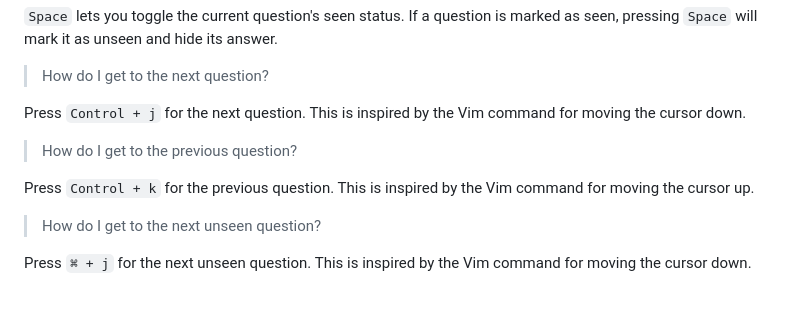
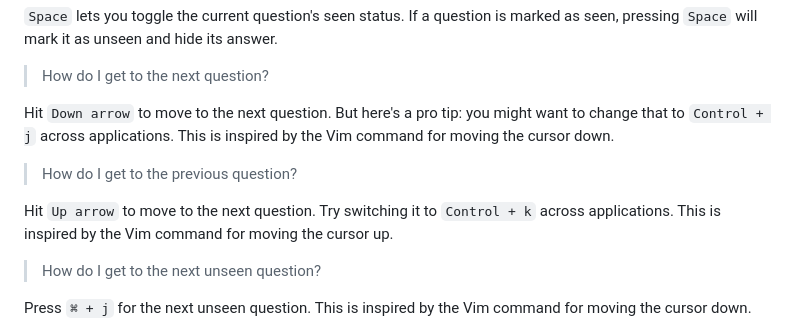
Before and after one commit to 8ta4/quest, a Markdown page: README.md, the part around the change. Rendered like a GitHub page; blank space fills up the shorter version.

Commit message:
Update navigation instructions for next question

```diff
--- a/README.md
+++ b/README.md
@@ -44,11 +44,11 @@ To wrap up a segment, `quest` uses a similar icon in the left margin, but this o
 
 > How do I get to the next question?
 
-Press `Control + j` for the next question. This is inspired by the Vim command for moving the cursor down.
+Hit `Down arrow` to move to the next question. But here's a pro tip: you might want to change that to `Control + j` across applications. This is inspired by the Vim command for moving the cursor down.
 
 > How do I get to the previous question?
 
-Press `Control + k` for the previous question. This is inspired by the Vim command for moving the cursor up.
+Hit `Up arrow` to move to the next question. Try switching it to `Control + k` across applications. This is inspired by the Vim command for moving the cursor up.
 
 > How do I get to the next unseen question?
 
```
